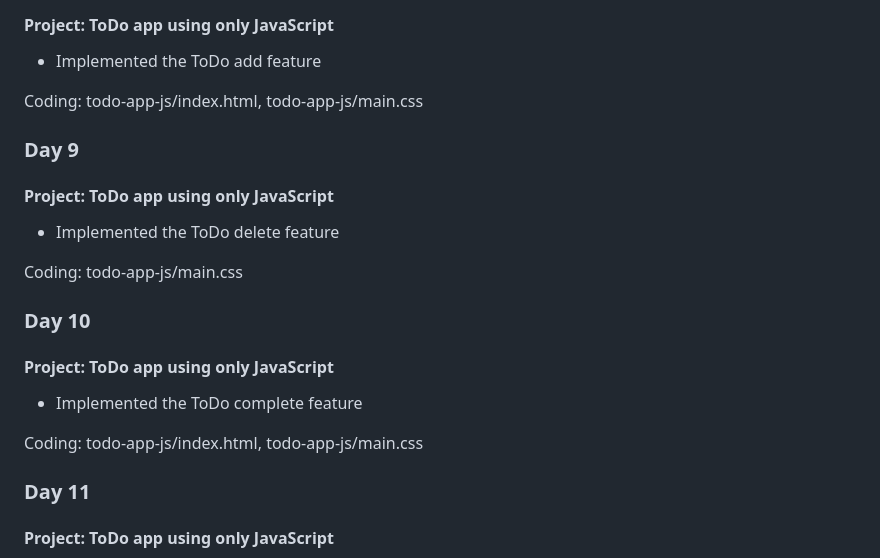
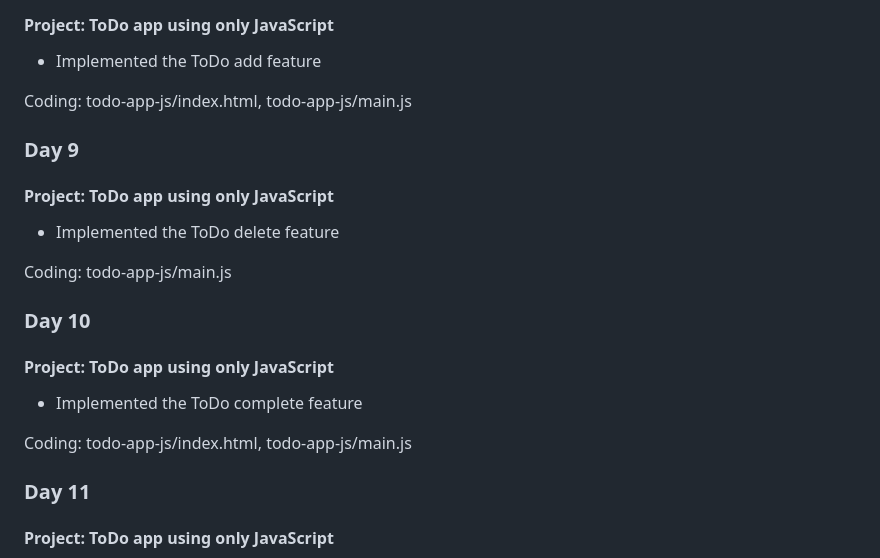
Before and after one commit to yuki-h-dev/js-learning, a Markdown page: README.md, the part around the change. Drawn GitHub-style.

Commit message:
docs: fix README wording

```diff
--- a/README.md
+++ b/README.md
@@ -180,7 +180,7 @@ Coding: todo-app-js/index.html, todo-app-js/style.css
 
 - Implemented the ToDo add feature
 
-Coding: todo-app-js/index.html, todo-app-js/main.css
+Coding: todo-app-js/index.html, todo-app-js/main.js
 
 ### Day 9
 
@@ -188,7 +188,7 @@ Coding: todo-app-js/index.html, todo-app-js/main.css
 
 - Implemented the ToDo delete feature
 
-Coding: todo-app-js/main.css
+Coding: todo-app-js/main.js
 
 ### Day 10
 
@@ -196,7 +196,7 @@ Coding: todo-app-js/main.css
 
 - Implemented the ToDo complete feature
 
-Coding: todo-app-js/index.html, todo-app-js/main.css
+Coding: todo-app-js/index.html, todo-app-js/main.js
 
 ### Day 11
 
```
